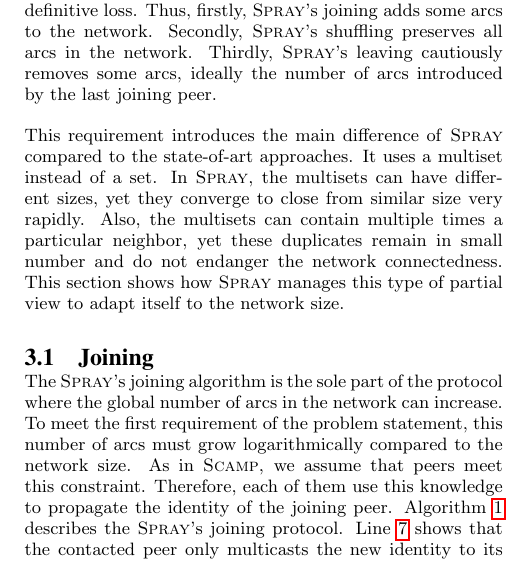
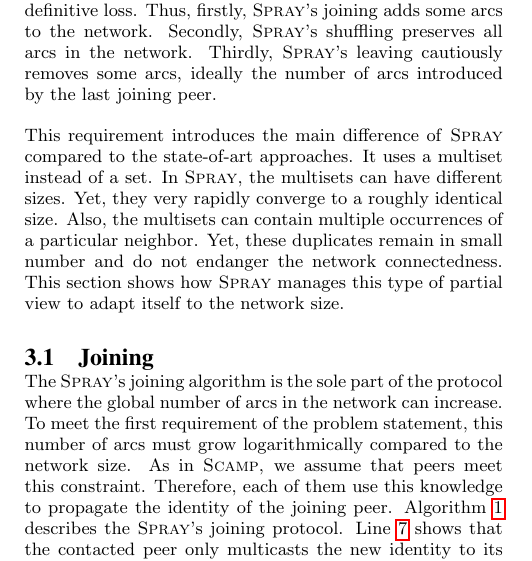
Before and after one commit to parchemins/paper-spray-tex, a LaTeX paper (paper.tex, which reads input/proposal.tex): part of one column of page 3 of 11, cut so that both start at the same text. Compiled offline with pdfLaTeX.

Commit message:
minor fix in first part of proposal

```diff
--- a/input/proposal.tex
+++ b/input/proposal.tex
@@ -25,11 +25,11 @@ joining peer.
 
 This requirement introduces the main difference of \SPRAY compared to the
 state-of-art approaches. It uses a multiset instead of a set. In \SPRAY, the
-multisets can have different sizes, yet they converge to close from similar
-size very rapidly. Also, the multisets can contain multiple times a particular
-neighbor, yet these duplicates remain in small number and do not endanger the
-network connectedness. This section shows how \SPRAY manages this type of
-partial view to adapt itself to the network size.
+multisets can have different sizes. Yet, they very rapidly converge to a
+roughly identical size. Also, the multisets can contain multiple occurrences of
+a particular neighbor. Yet, these duplicates remain in small number and do not
+endanger the network connectedness. This section shows how \SPRAY manages this
+type of partial view to adapt itself to the network size.
 
 \subsection{Joining}
 
```
